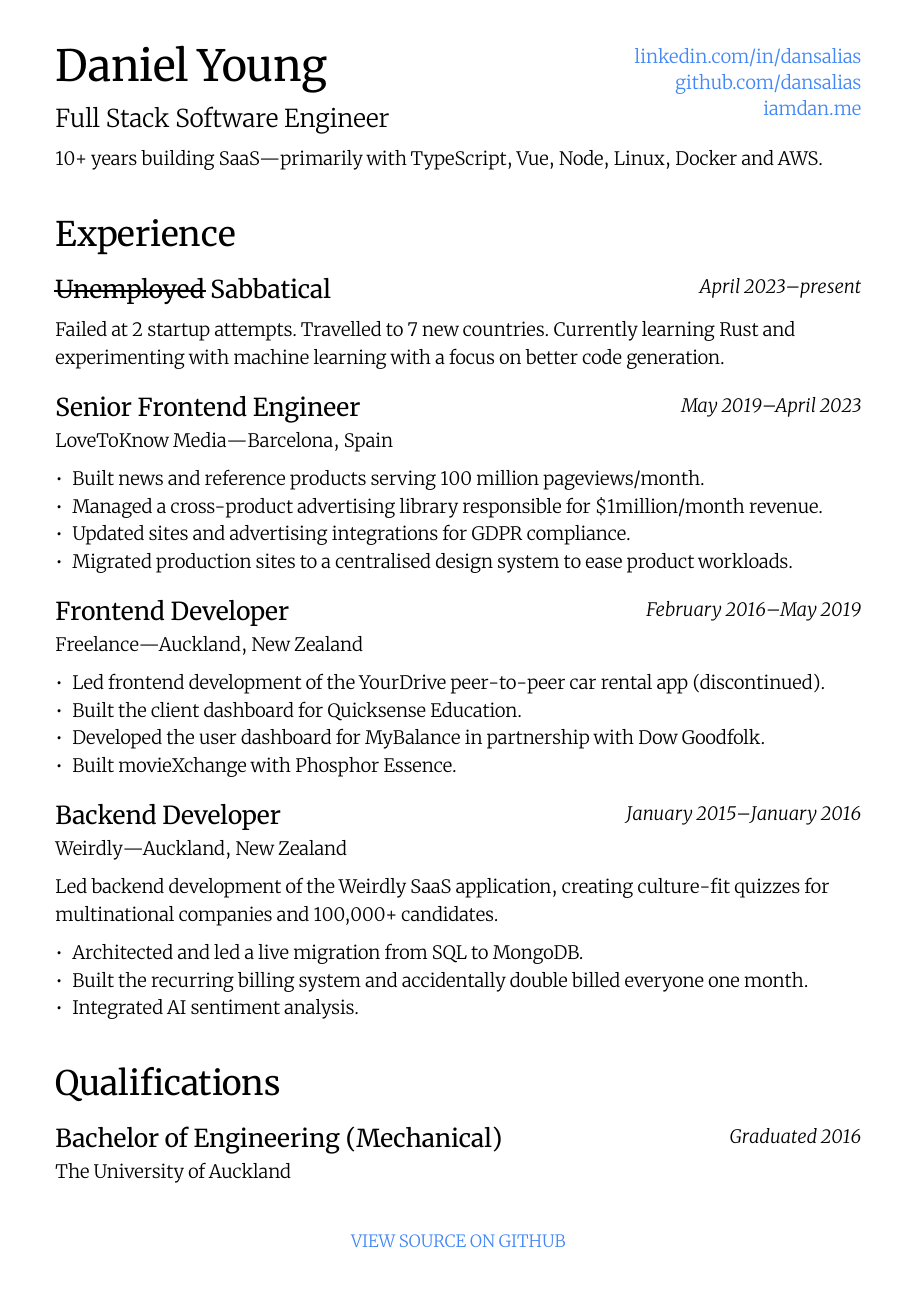
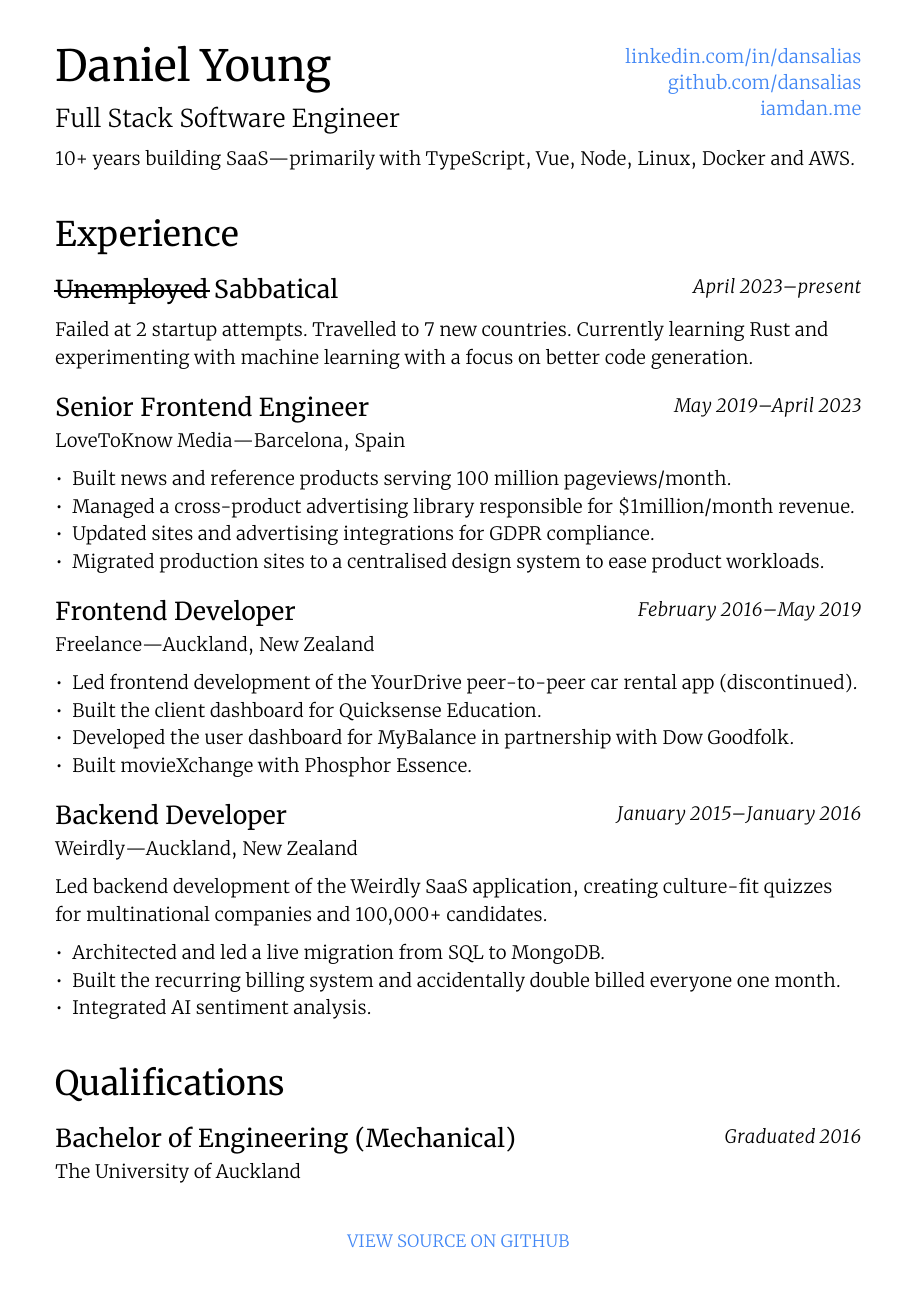
Before and after one commit to dansalias/iamdan.me, a Typst document (resume/resume.typ): the whole page. Compiled offline with Typst 0.15.

Commit message:
(resume): improve tracking
It was a bit tight.

```diff
--- a/resume/resume.typ
+++ b/resume/resume.typ
@@ -9,6 +9,7 @@
   font: "Merriweather",
   weight: "light",
   size: 12pt,
+  tracking: 0.25pt,
 )
 
 #show heading: set block(
```
Also changed, not shown: 1 other file.
